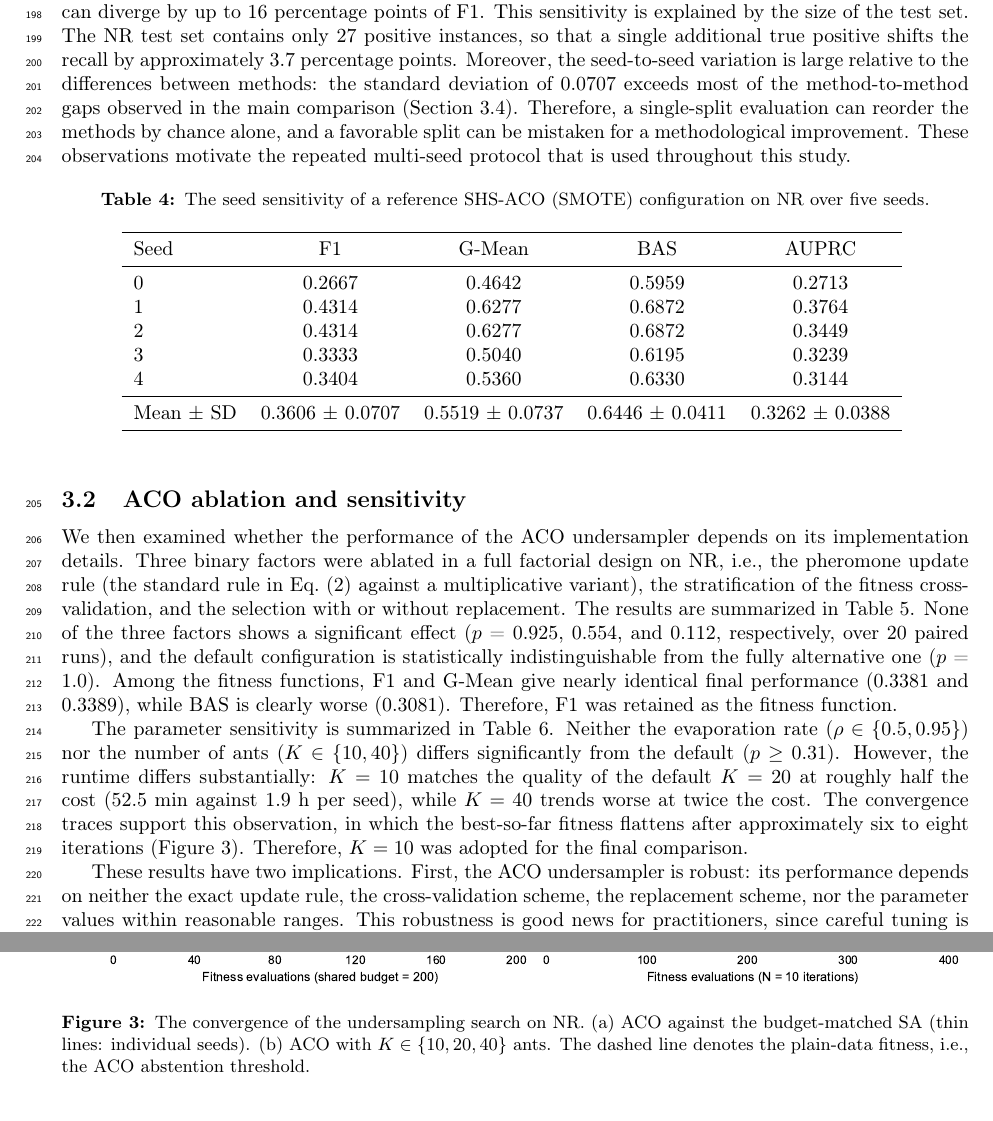
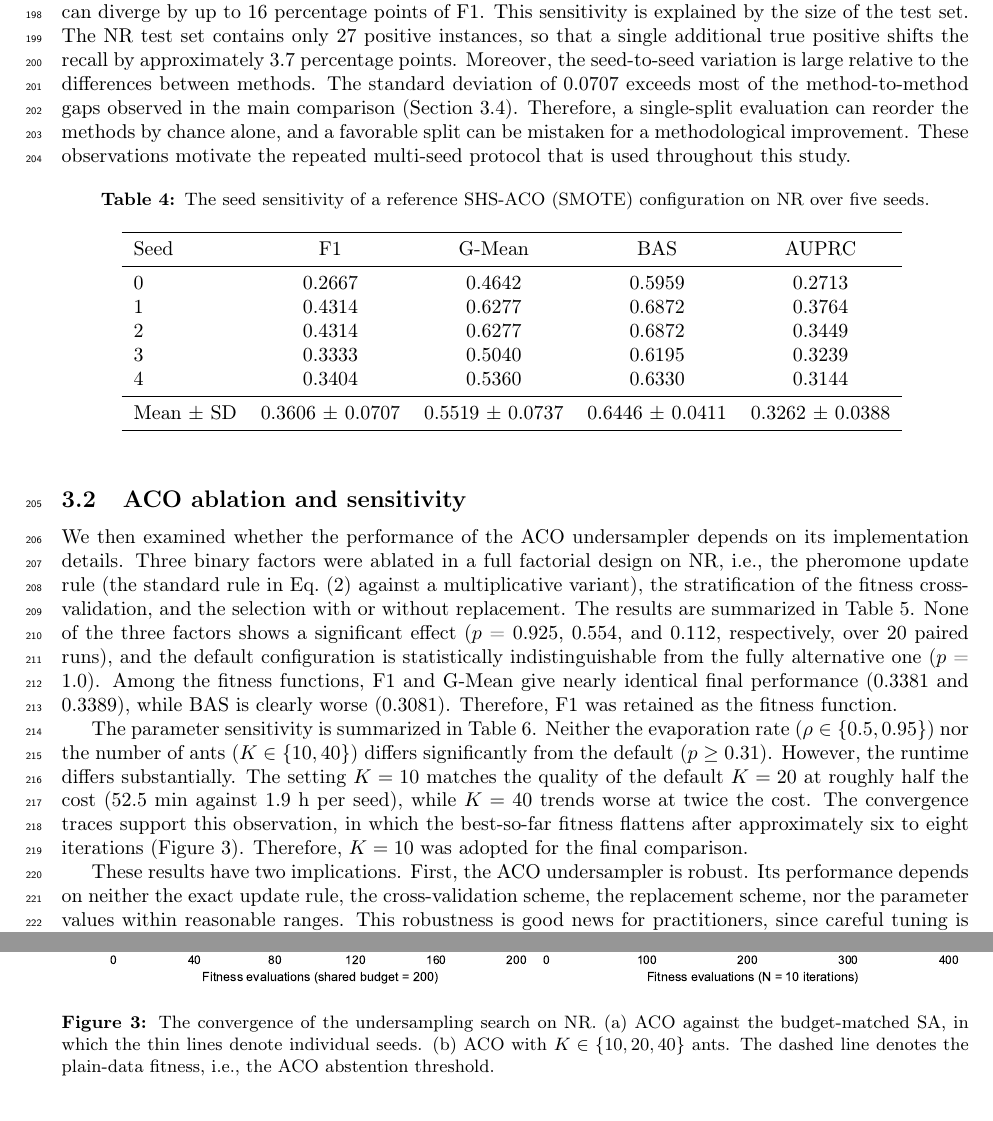
Before and after one commit to ismankrn/aco-shs, a LaTeX paper (manuscript/latex/main.tex): two parts of pages 7 and 8 of 15, joined at a grey line, cut so that both start at the same text. Compiled offline with pdfLaTeX.

Commit message:
Avoid colons in prose paragraphs
Co-Authored-By: Claude Fable 5 <noreply@anthropic.com>

```diff
--- a/manuscript/latex/main.tex
+++ b/manuscript/latex/main.tex
@@ -491,7 +491,7 @@ diverge by up to 16 percentage points of F1. This sensitivity is explained
 by the size of the test set. The NR test set contains only 27 positive
 instances, so that a single additional true positive shifts the recall
 by approximately 3.7 percentage points. Moreover, the seed-to-seed
-variation is large relative to the differences between methods: the
+variation is large relative to the differences between methods. The
 standard deviation of 0.0707 exceeds most of the method-to-method gaps
 observed in the main comparison (Section~\ref{sec:main}). Therefore, a
 single-split evaluation can reorder the methods by chance alone, and a
@@ -527,16 +527,16 @@ as the fitness function.
 The parameter sensitivity is summarized in Table~\ref{tab:sensitivity}.
 Neither the evaporation rate ($\rho \in \{0.5, 0.95\}$) nor the
 number of ants ($K \in \{10, 40\}$) differs significantly from the
-default ($p \geq 0.31$). However, the runtime differs substantially:
-$K = 10$ matches the quality of the default $K = 20$ at roughly half
-the cost (52.5~min against 1.9~h per seed), while $K = 40$ trends worse
-at twice the cost. The convergence traces support this observation, in
+default ($p \geq 0.31$). However, the runtime differs substantially. The setting $K = 10$
+matches the quality of the default $K = 20$ at roughly half the cost
+(52.5~min against 1.9~h per seed), while $K = 40$ trends worse at twice
+the cost. The convergence traces support this observation, in
 which the best-so-far fitness flattens after approximately six to eight
 iterations (Figure~\ref{fig:convergence}). Therefore, $K = 10$ was
 adopted for the final comparison.
 
 These results have two implications. First, the ACO undersampler is
-robust: its performance depends on neither the exact update rule, the
+robust. Its performance depends on neither the exact update rule, the
 cross-validation scheme, the replacement scheme, nor the parameter
 values within reasonable ranges. This robustness is good news for
 practitioners, since careful tuning is not required to obtain a
@@ -564,9 +564,9 @@ comparison on NR.}
 \centering
 \includegraphics[width=\textwidth]{F3_convergence.pdf}
 \caption{The convergence of the undersampling search on NR. (a) ACO
-against the budget-matched SA (thin lines: individual seeds). (b) ACO
-with $K \in \{10, 20, 40\}$ ants. The dashed line denotes the
-plain-data fitness, i.e., the ACO abstention threshold.}
+against the budget-matched SA, in which the thin lines denote individual
+seeds. (b) ACO with $K \in \{10, 20, 40\}$ ants. The dashed line
+denotes the plain-data fitness, i.e., the ACO abstention threshold.}
 \label{fig:convergence}
 \end{figure}
 
```
